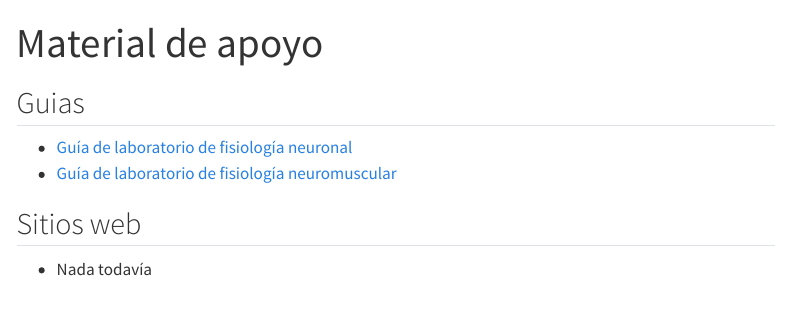
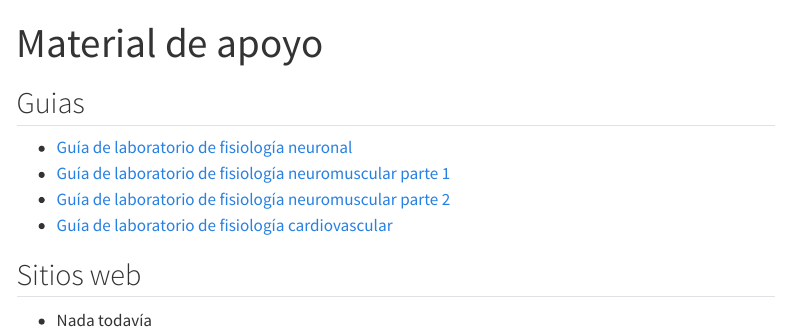
Before and after one commit to matcasti/to_fisiologia, a Quarto document (material.qmd): the page in a window 1100 px wide, from its top. Rendered offline with R 4.5, knitr and Pandoc in place of Quarto, with nearby package versions; menus at the side of the page are left out.

Commit message:
clase de respi y ultimas 2 guias de lab subidas

```diff
--- a/material.qmd
+++ b/material.qmd
@@ -5,7 +5,9 @@ title: "Material de apoyo"
 ## Guias
 
 - [Guía de laboratorio de fisiología neuronal](material/Guía de Laboratorio de Fisiología Neuronal.pdf)
-- [Guía de laboratorio de fisiología neuromuscular](material/Guía de Laboratorio de Fisiología Neuromuscular.pdf)
+- [Guía de laboratorio de fisiología neuromuscular parte 1](material/Guía de Laboratorio de Fisiología Neuromuscular (parte I).pdf)
+- [Guía de laboratorio de fisiología neuromuscular parte 2](material/Guía de Laboratorio de Fisiología Neuromuscular (parte II).pdf)
+- [Guía de laboratorio de fisiología cardiovascular](material/Guía de Laboratorio de Fisiología Cardiovacular.pdf)
 
 ## Sitios web
 
```
Also changed, not shown: clases.qmd (+1 -0 lines), material/Guía de Laboratorio de Fisiología Cardiovacular.pdf (added), material/Guía de Laboratorio de Fisiología Neuromuscular (parte I).pdf (added), material/Guía de Laboratorio de Fisiología Neuromuscular (parte II).pdf (added), material/Guía de Laboratorio de Fisiología Neuromuscular.pdf (deleted), 9 other files.
